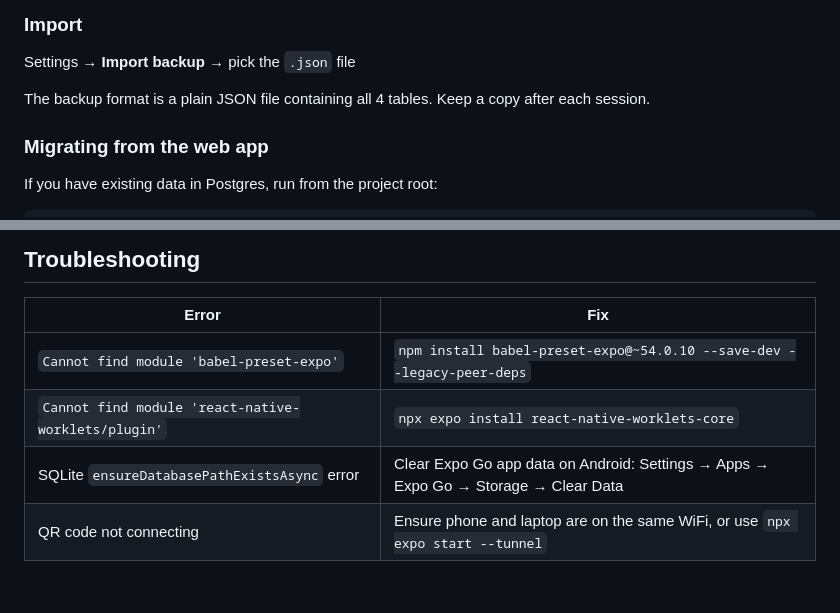
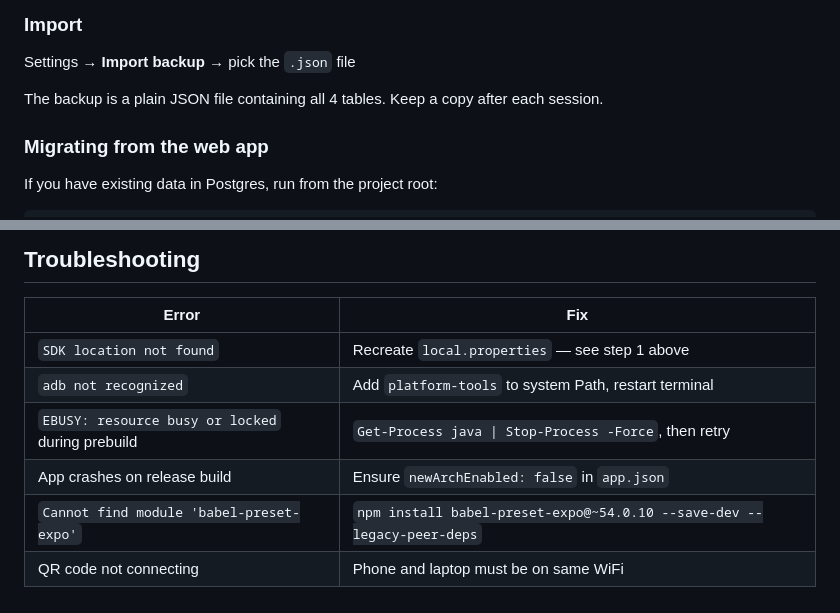
Before and after one commit to nitinsomu/tracker-app, a Markdown page: mobile/README.md, 2 parts joined by grey strips. Drawn GitHub-style.

Commit message:
update mobile README

```diff
--- a/mobile/README.md
+++ b/mobile/README.md
@@ -140,7 +133,7 @@ Settings (gear icon) → **Export backup (JSON)** → save to Google Drive / iCl
 ### Import
 Settings → **Import backup** → pick the `.json` file
 
-The backup format is a plain JSON file containing all 4 tables. Keep a copy after each session.
+The backup is a plain JSON file containing all 4 tables. Keep a copy after each session.
 
 ### Migrating from the web app
 
@@ -159,7 +152,9 @@ Then import `tracker_backup.json` via Settings → Import backup.
 
 | Error | Fix |
 |-------|-----|
+| `SDK location not found` | Recreate `local.properties` — see step 1 above |
+| `adb not recognized` | Add `platform-tools` to system Path, restart terminal |
+| `EBUSY: resource busy or locked` during prebuild | `Get-Process java \| Stop-Process -Force`, then retry |
+| App crashes on release build | Ensure `newArchEnabled: false` in `app.json` |
 | `Cannot find module 'babel-preset-expo'` | `npm install babel-preset-expo@~54.0.10 --save-dev --legacy-peer-deps` |
-| `Cannot find module 'react-native-worklets/plugin'` | `npx expo install react-native-worklets-core` |
-| SQLite `ensureDatabasePathExistsAsync` error | Clear Expo Go app data on Android: Settings → Apps → Expo Go → Storage → Clear Data |
-| QR code not connecting | Ensure phone and laptop are on the same WiFi, or use `npx expo start --tunnel` |
+| QR code not connecting | Phone and laptop must be on same WiFi |
```
Also changed, not shown: other parts of mobile/README.md (+50 -57 lines).
